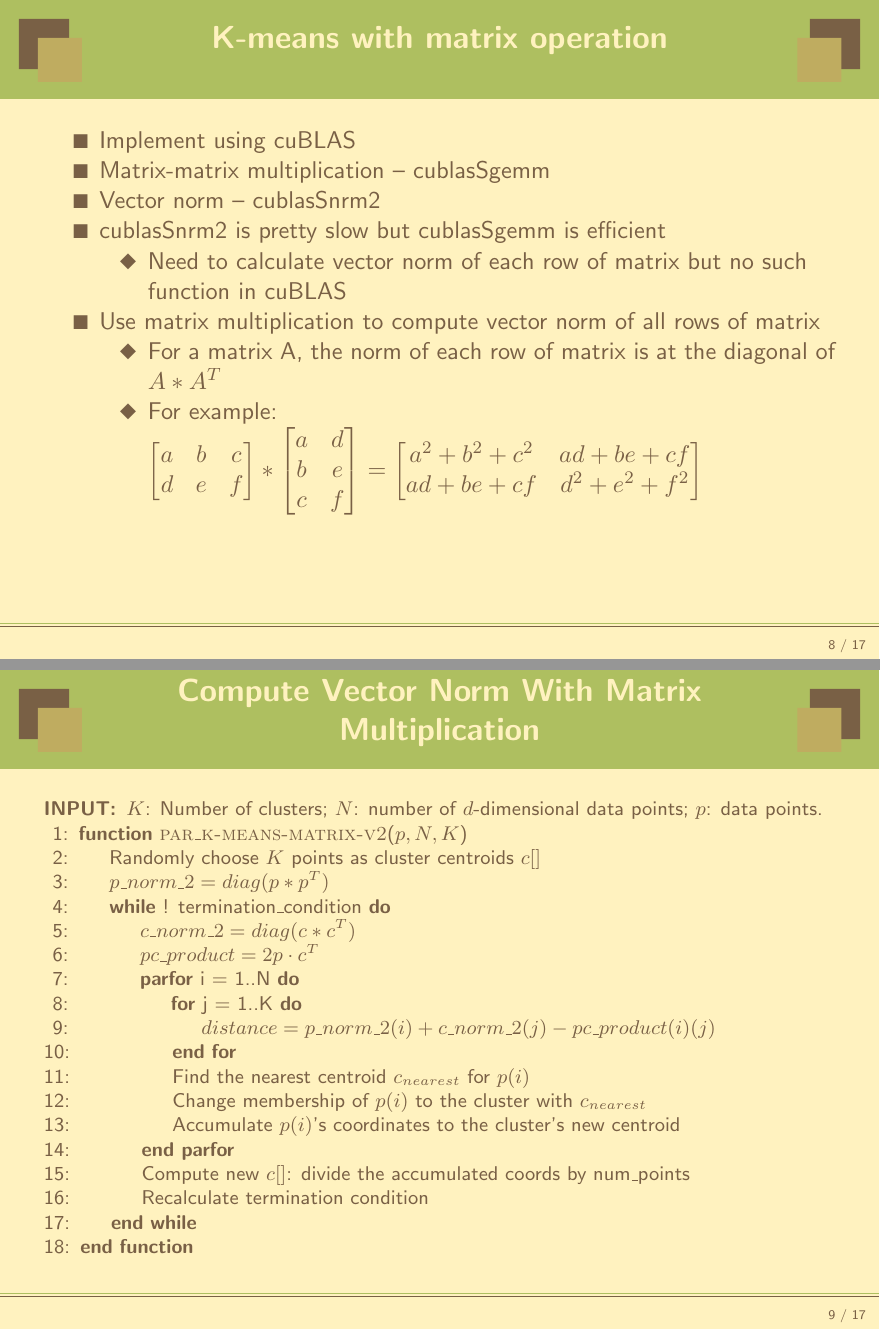
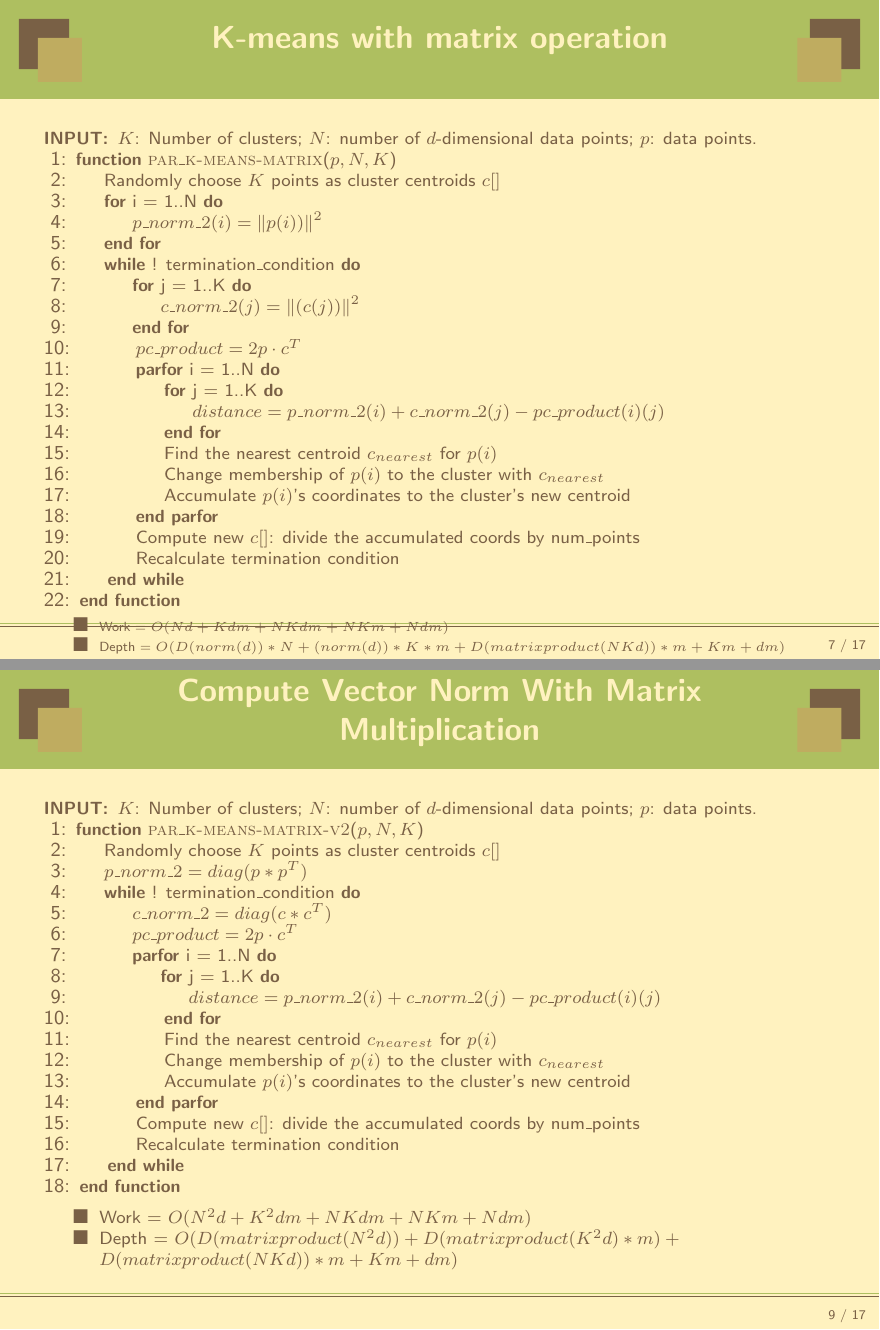
Before and after one commit to pkuwalter/kmeans_parallel, LaTeX slides (doc/final_presentation/presentation.tex): pages 8 and 9 of 17 before the commit and pages 7 and 9 of 17 after it, joined at a grey line. Compiled offline with LaTeX, dvips and Ghostscript.

Commit message:
add algorithmic complexity on matrix algorithm

```diff
--- a/doc/final_presentation/presentation.tex
+++ b/doc/final_presentation/presentation.tex
@@ -182,6 +182,12 @@ fleqn]{powerdot}
     \EndWhile
     \EndFunction
   \end{algorithmic}
+  \vspace{.1cm}
+  \tiny
+  \begin{compactitem}
+  \item{Work = $O(Nd + Kdm + NKdm + NKm + Ndm)$}
+  \item{Depth = $O(D(norm(d))*N + (norm(d))*K*m + D(matrix product(NKd))*m + Km + dm)$}
+  \end{compactitem}
 \end{slide}
 
 \begin{slide}{K-means with matrix operation}
@@ -222,7 +228,7 @@ fleqn]{powerdot}
 \end{slide}
 
 \begin{slide}{Compute Vector Norm With Matrix Multiplication}
-  \footnotesize
+  \scriptsize
   \begin{algorithmic}[1]
     \INPUT $K$: Number of clusters; $N$: number of $d$-dimensional data points; $p$: data points.
     \Function{par\_k-means-matrix-v2}{$p, N, K$} \label{alg:pm2}
@@ -244,6 +250,11 @@ fleqn]{powerdot}
     \EndWhile
     \EndFunction
   \end{algorithmic}
+  \vspace{.1cm}
+  \begin{compactitem}
+  \item{Work = $O(N^2d + K^2dm + NKdm + NKm + Ndm)$}
+  \item{Depth = $O(D(matrix product(N^2d)) + D(matrix product(K^2d)*m) + D(matrix product(NKd))*m+ Km + dm)$}
+  \end{compactitem}
 \end{slide}
 
 \begin{slide}{Optimization: CUDA Memory Hierachy}
```
